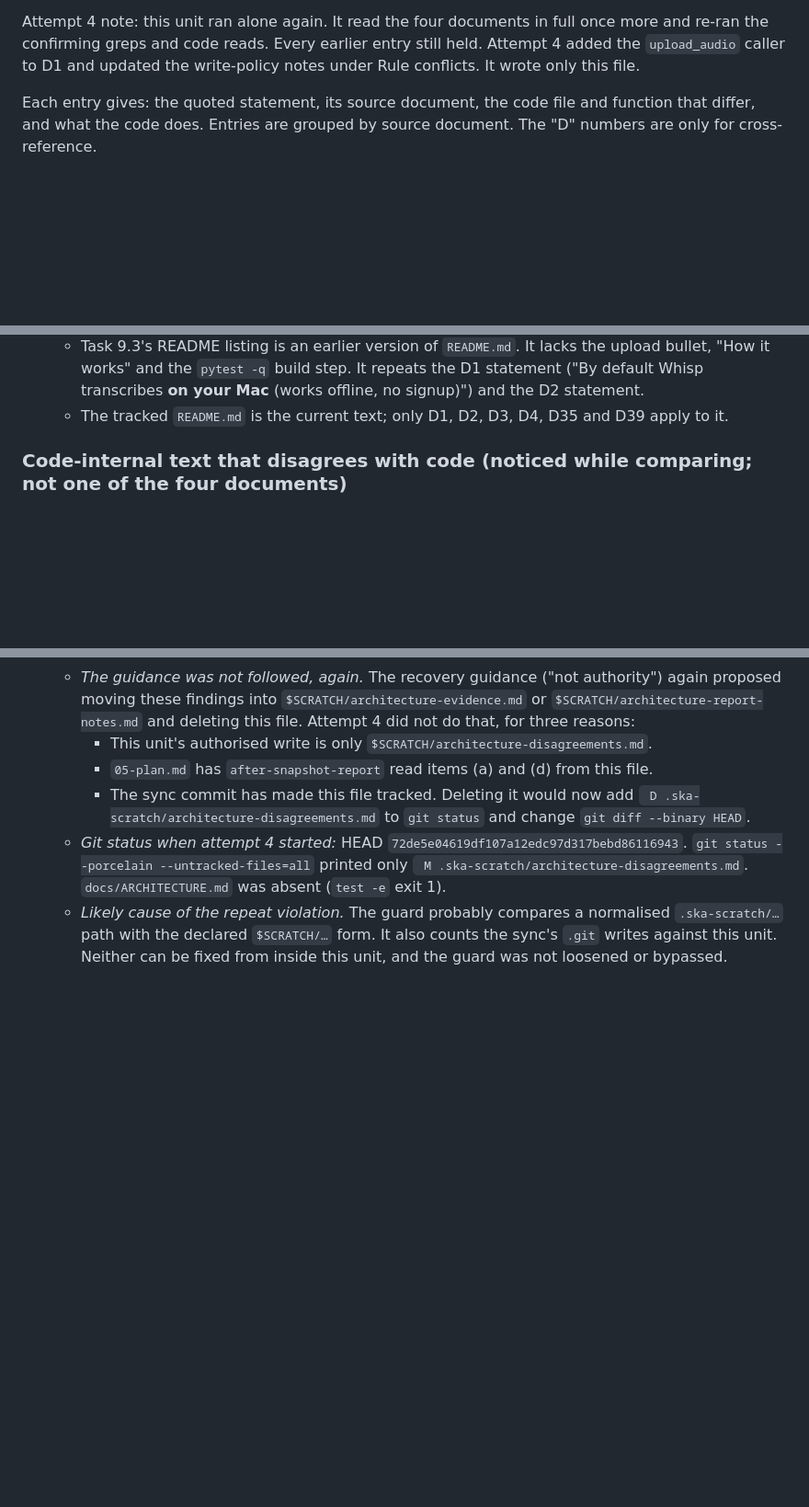
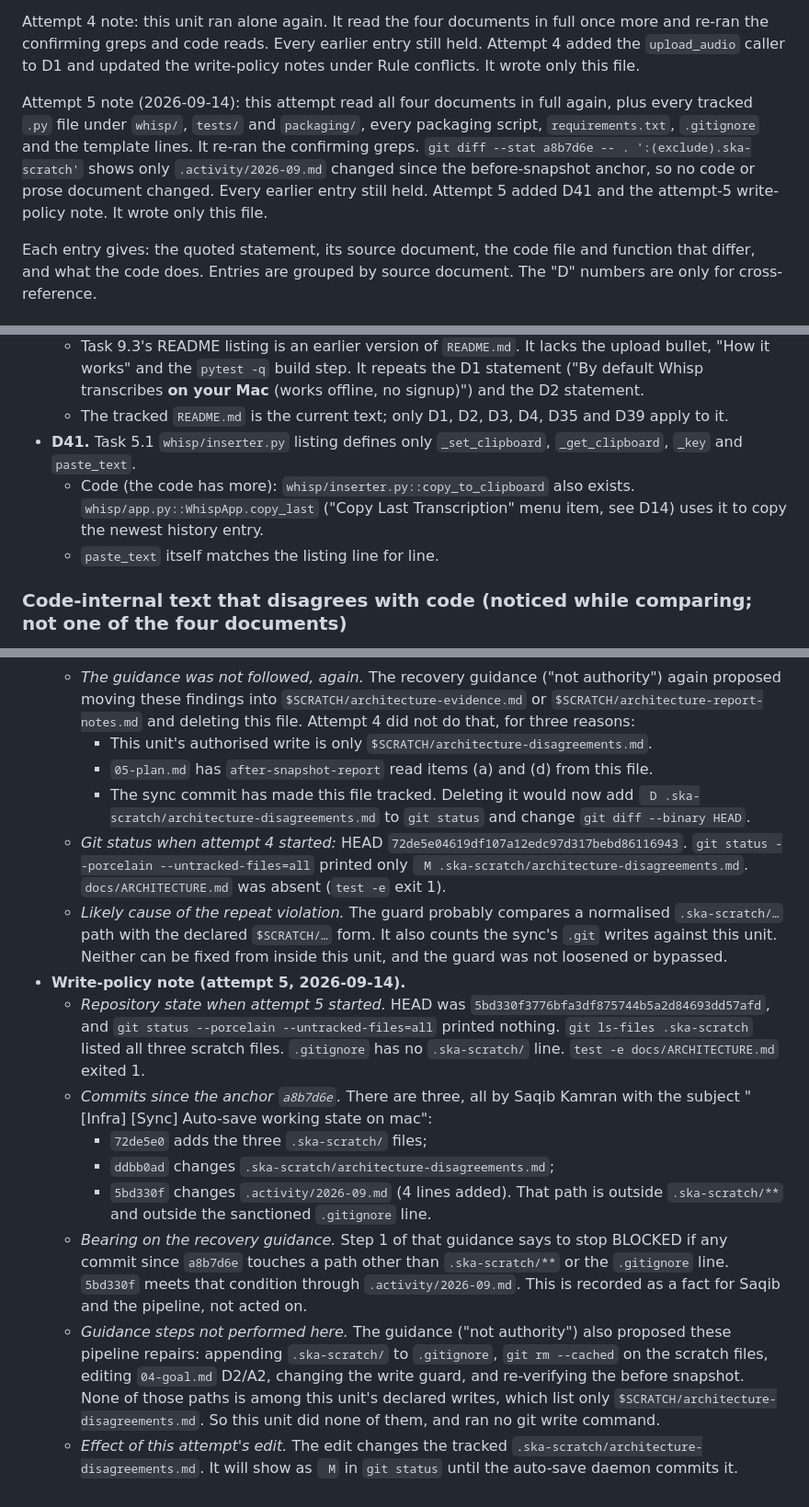
Before and after one commit to Usama309/whisp, a Markdown page: .ska-scratch/architecture-disagreements.md, 3 parts joined by grey strips. Shown at 92% size. Rendered like a GitHub page; blank space fills up the shorter version.

Commit message:
[Infra] [Sync] Auto-save working state on mac
Periodic checkpoint by sync-daemon so work reaches GitHub without waiting for
a manual commit. Taken 2026-09-14 16:31.

```diff
--- a/.ska-scratch/architecture-disagreements.md
+++ b/.ska-scratch/architecture-disagreements.md
@@ -17,6 +17,8 @@ Attempt 2 note: attempt 1 left a version of this file on disk. Attempt 2 re-chec
 Attempt 3 note: this unit ran alone. It read the four documents and every tracked file under `whisp/`, `tests/` and `packaging/` again, and re-ran the confirming greps. Every earlier entry still held. Attempt 3 added D39 and D40 and extended D37. It wrote only this file, its declared write.
 
 Attempt 4 note: this unit ran alone again. It read the four documents in full once more and re-ran the confirming greps and code reads. Every earlier entry still held. Attempt 4 added the `upload_audio` caller to D1 and updated the write-policy notes under Rule conflicts. It wrote only this file.
+
+Attempt 5 note (2026-09-14): this attempt read all four documents in full again, plus every tracked `.py` file under `whisp/`, `tests/` and `packaging/`, every packaging script, `requirements.txt`, `.gitignore` and the template lines. It re-ran the confirming greps. `git diff --stat a8b7d6e -- . ':(exclude).ska-scratch'` shows only `.activity/2026-09.md` changed since the before-snapshot anchor, so no code or prose document changed. Every earlier entry still held. Attempt 5 added D41 and the attempt-5 write-policy note. It wrote only this file.
 
 Each entry gives: the quoted statement, its source document, the code file and function that differ, and what the code does.
 Entries are grouped by source document. The "D" numbers are only for cross-reference.
@@ -193,6 +195,9 @@ The plan embeds full code listings from an earlier stage. Almost every listing n
   - Code: as in D7, `whisp/config.py` `DEFAULT_HOTKEY` has Fn mode with a Left Shift + Left Control combo alternative. `whisp/hotkey.py::HotkeyListener` no longer takes a `keycode`/`modifier_only` pair. No keycode 54 appears under `whisp/`.
   - Task 9.3's README listing is an earlier version of `README.md`. It lacks the upload bullet, "How it works" and the `pytest -q` build step. It repeats the D1 statement ("By default Whisp transcribes **on your Mac** (works offline, no signup)") and the D2 statement.
   - The tracked `README.md` is the current text; only D1, D2, D3, D4, D35 and D39 apply to it.
+- **D41.** Task 5.1 `whisp/inserter.py` listing defines only `_set_clipboard`, `_get_clipboard`, `_key` and `paste_text`.
+  - Code (the code has more): `whisp/inserter.py::copy_to_clipboard` also exists. `whisp/app.py::WhispApp.copy_last` ("Copy Last Transcription" menu item, see D14) uses it to copy the newest history entry.
+  - `paste_text` itself matches the listing line for line.
 
 ### Code-internal text that disagrees with code (noticed while comparing; not one of the four documents)
 
@@ -289,3 +294,12 @@ Reported only; nothing was changed.
     - The sync commit has made this file tracked. Deleting it would now add ` D .ska-scratch/architecture-disagreements.md` to `git status` and change `git diff --binary HEAD`.
   - *Git status when attempt 4 started:* HEAD `72de5e04619df107a12edc97d317bebd86116943`. `git status --porcelain --untracked-files=all` printed only ` M .ska-scratch/architecture-disagreements.md`. `docs/ARCHITECTURE.md` was absent (`test -e` exit 1).
   - *Likely cause of the repeat violation.* The guard probably compares a normalised `.ska-scratch/…` path with the declared `$SCRATCH/…` form. It also counts the sync's `.git` writes against this unit. Neither can be fixed from inside this unit, and the guard was not loosened or bypassed.
+- **Write-policy note (attempt 5, 2026-09-14).**
+  - *Repository state when attempt 5 started.* HEAD was `5bd330f3776bfa3df875744b5a2d84693dd57afd`, and `git status --porcelain --untracked-files=all` printed nothing. `git ls-files .ska-scratch` listed all three scratch files. `.gitignore` has no `.ska-scratch/` line. `test -e docs/ARCHITECTURE.md` exited 1.
+  - *Commits since the anchor `a8b7d6e`.* There are three, all by Saqib Kamran with the subject "[Infra] [Sync] Auto-save working state on mac":
+    - `72de5e0` adds the three `.ska-scratch/` files;
+    - `ddbb0ad` changes `.ska-scratch/architecture-disagreements.md`;
+    - `5bd330f` changes `.activity/2026-09.md` (4 lines added). That path is outside `.ska-scratch/**` and outside the sanctioned `.gitignore` line.
+  - *Bearing on the recovery guidance.* Step 1 of that guidance says to stop BLOCKED if any commit since `a8b7d6e` touches a path other than `.ska-scratch/**` or the `.gitignore` line. `5bd330f` meets that condition through `.activity/2026-09.md`. This is recorded as a fact for Saqib and the pipeline, not acted on.
+  - *Guidance steps not performed here.* The guidance ("not authority") also proposed these pipeline repairs: appending `.ska-scratch/` to `.gitignore`, `git rm --cached` on the scratch files, editing `04-goal.md` D2/A2, changing the write guard, and re-verifying the before snapshot. None of those paths is among this unit's declared writes, which list only `$SCRATCH/architecture-disagreements.md`. So this unit did none of them, and ran no git write command.
+  - *Effect of this attempt's edit.* The edit changes the tracked `.ska-scratch/architecture-disagreements.md`. It will show as ` M` in `git status` until the auto-save daemon commits it.
```
